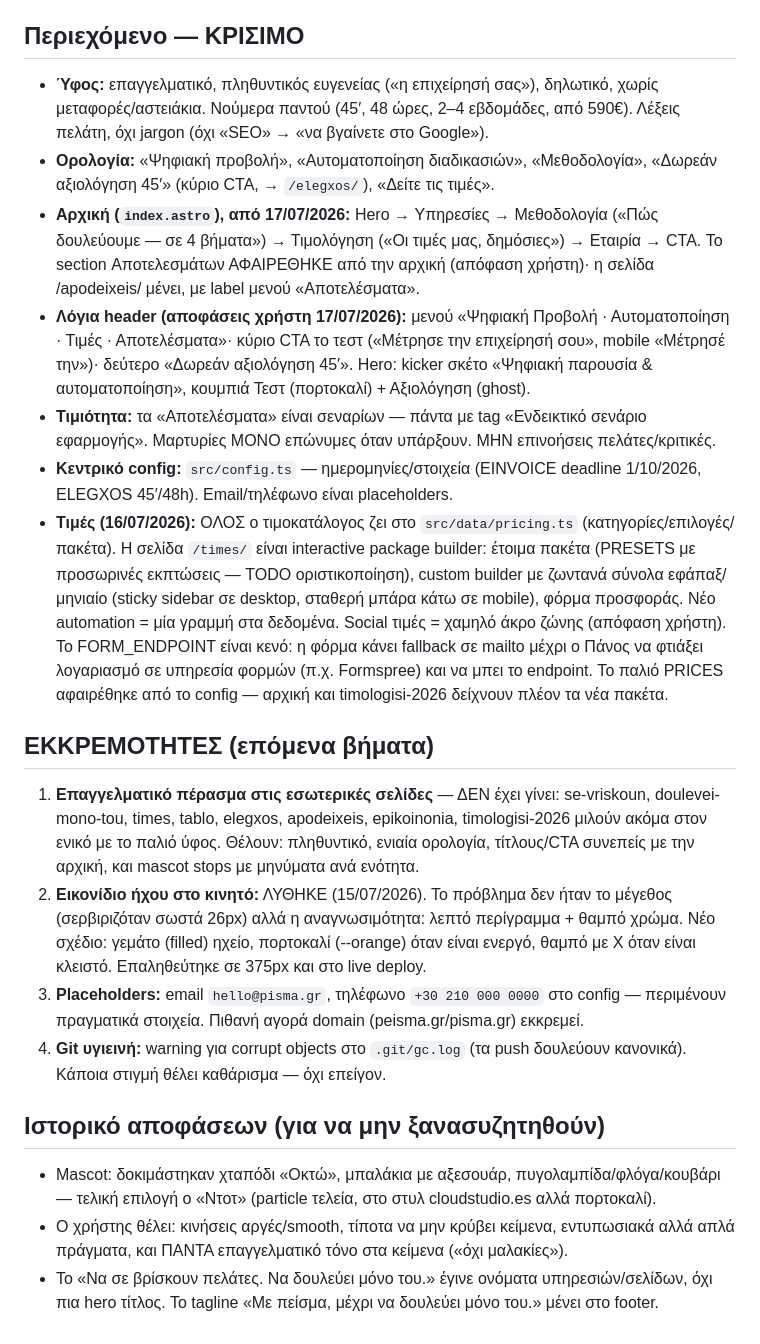
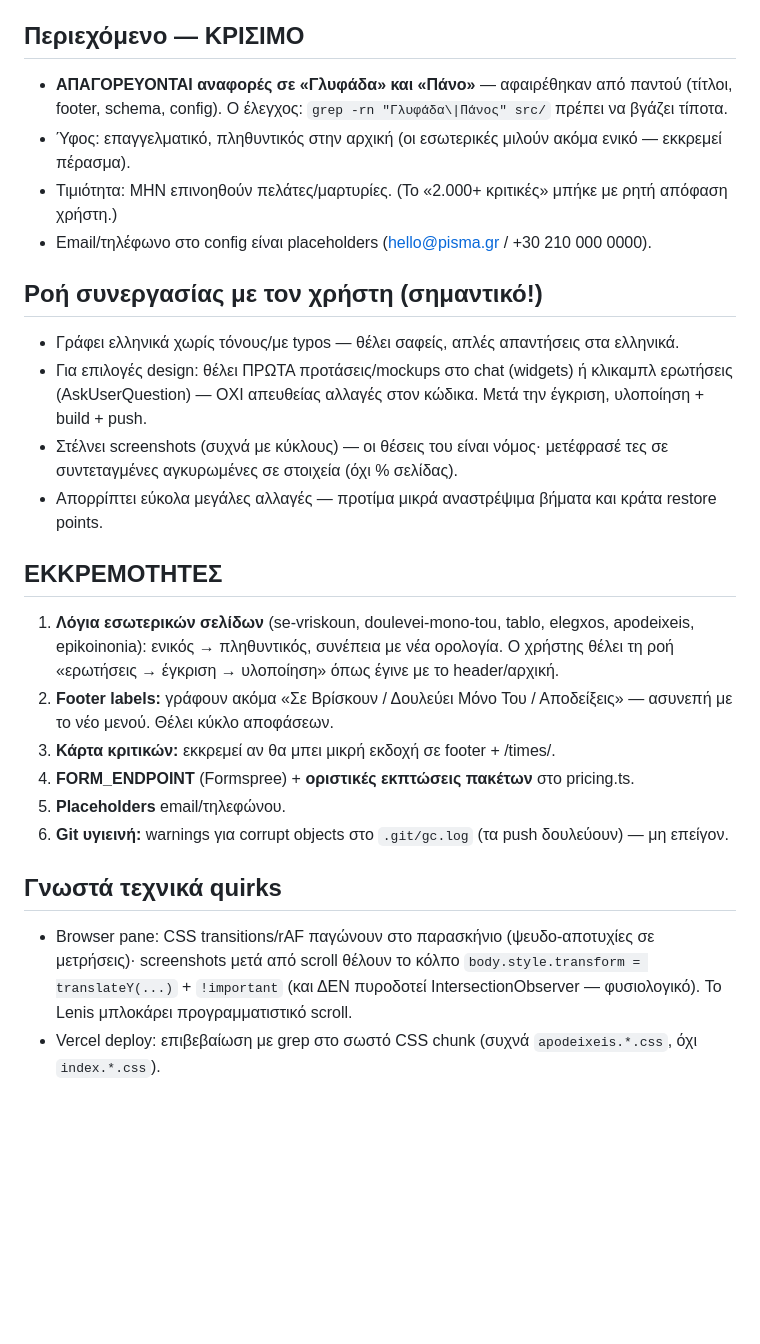
Before and after one commit to panosbusiness1356/pisma, a Markdown page: HANDOFF.md, the part around one of its changes. Drawn GitHub-style; blank space fills up the shorter version.

Commit message:
HANDOFF: πλήρης ενημέρωση κατάστασης για νέο chat
Co-Authored-By: Claude Fable 5 <noreply@anthropic.com>

```diff
--- a/HANDOFF.md
+++ b/HANDOFF.md
@@ -70,53 +106,36 @@ googly μάτια που ακολουθούν τον κέρσορα, blink, 2 σ
 
 ## Περιεχόμενο — ΚΡΙΣΙΜΟ
 
-- **Ύφος:** επαγγελματικό, πληθυντικός ευγενείας («η επιχείρησή σας»), δηλωτικό, χωρίς
-  μεταφορές/αστειάκια. Νούμερα παντού (45′, 48 ώρες, 2–4 εβδομάδες, από 590€).
-  Λέξεις πελάτη, όχι jargon (όχι «SEO» → «να βγαίνετε στο Google»).
-- **Ορολογία:** «Ψηφιακή προβολή», «Αυτοματοποίηση διαδικασιών», «Μεθοδολογία»,
-  «Δωρεάν αξιολόγηση 45′» (κύριο CTA, → `/elegxos/`), «Δείτε τις τιμές».
-- **Αρχική (`index.astro`), από 17/07/2026:** Hero → Υπηρεσίες → Μεθοδολογία («Πώς
-  δουλεύουμε — σε 4 βήματα») → Τιμολόγηση («Οι τιμές μας, δημόσιες») → Εταιρία → CTA.
-  Το section Αποτελεσμάτων ΑΦΑΙΡΕΘΗΚΕ από την αρχική (απόφαση χρήστη)· η σελίδα
-  /apodeixeis/ μένει, με label μενού «Αποτελέσματα».
-- **Λόγια header (αποφάσεις χρήστη 17/07/2026):** μενού «Ψηφιακή Προβολή · Αυτοματοποίηση
-  · Τιμές · Αποτελέσματα»· κύριο CTA το τεστ («Μέτρησε την επιχείρησή σου», mobile
-  «Μέτρησέ την»)· δεύτερο «Δωρεάν αξιολόγηση 45′». Hero: kicker σκέτο «Ψηφιακή παρουσία
-  & αυτοματοποίηση», κουμπιά Τεστ (πορτοκαλί) + Αξιολόγηση (ghost).
-- **Τιμιότητα:** τα «Αποτελέσματα» είναι σεναρίων — πάντα με tag «Ενδεικτικό σενάριο
-  εφαρμογής». Μαρτυρίες ΜΟΝΟ επώνυμες όταν υπάρξουν. ΜΗΝ επινοήσεις πελάτες/κριτικές.
-- **Κεντρικό config:** `src/config.ts` — ημερομηνίες/στοιχεία (EINVOICE deadline
-  1/10/2026, ELEGXOS 45′/48h). Email/τηλέφωνο είναι placeholders.
-- **Τιμές (16/07/2026):** ΟΛΟΣ ο τιμοκατάλογος ζει στο `src/data/pricing.ts`
-  (κατηγορίες/επιλογές/πακέτα). Η σελίδα `/times/` είναι interactive package builder:
-  έτοιμα πακέτα (PRESETS με προσωρινές εκπτώσεις — TODO οριστικοποίηση), custom
-  builder με ζωντανά σύνολα εφάπαξ/μηνιαίο (sticky sidebar σε desktop, σταθερή
-  μπάρα κάτω σε mobile), φόρμα προσφοράς. Νέο automation = μία γραμμή στα δεδομένα.
-  Social τιμές = χαμηλό άκρο ζώνης (απόφαση χρήστη). Το FORM_ENDPOINT είναι κενό:
-  η φόρμα κάνει fallback σε mailto μέχρι ο Πάνος να φτιάξει λογαριασμό σε υπηρεσία
-  φορμών (π.χ. Formspree) και να μπει το endpoint. Το παλιό PRICES αφαιρέθηκε από
-  το config — αρχική και timologisi-2026 δείχνουν πλέον τα νέα πακέτα.
+- **ΑΠΑΓΟΡΕΥΟΝΤΑΙ αναφορές σε «Γλυφάδα» και «Πάνο»** — αφαιρέθηκαν από παντού (τίτλοι, footer,
+  schema, config). Ο έλεγχος: `grep -rn "Γλυφάδα\|Πάνος" src/` πρέπει να βγάζει τίποτα.
+- Ύφος: επαγγελματικό, πληθυντικός στην αρχική (οι εσωτερικές μιλούν ακόμα ενικό — εκκρεμεί πέρασμα).
+- Τιμιότητα: ΜΗΝ επινοηθούν πελάτες/μαρτυρίες. (Το «2.000+ κριτικές» μπήκε με ρητή απόφαση χρήστη.)
+- Email/τηλέφωνο στο config είναι placeholders (hello@pisma.gr / +30 210 000 0000).
 
-## ΕΚΚΡΕΜΟΤΗΤΕΣ (επόμενα βήματα)
+## Ροή συνεργασίας με τον χρήστη (σημαντικό!)
 
-1. **Επαγγελματικό πέρασμα στις εσωτερικές σελίδες** — ΔΕΝ έχει γίνει: se-vriskoun,
-   doulevei-mono-tou, times, tablo, elegxos, apodeixeis, epikoinonia, timologisi-2026
-   μιλούν ακόμα στον ενικό με το παλιό ύφος. Θέλουν: πληθυντικό, ενιαία ορολογία,
-   τίτλους/CTA συνεπείς με την αρχική, και mascot stops με μηνύματα ανά ενότητα.
-2. **Εικονίδιο ήχου στο κινητό:** ΛΥΘΗΚΕ (15/07/2026). Το πρόβλημα δεν ήταν το μέγεθος
-   (σερβιριζόταν σωστά 26px) αλλά η αναγνωσιμότητα: λεπτό περίγραμμα + θαμπό χρώμα.
-   Νέο σχέδιο: γεμάτο (filled) ηχείο, πορτοκαλί (--orange) όταν είναι ενεργό, θαμπό με Χ
-   όταν είναι κλειστό. Επαληθεύτηκε σε 375px και στο live deploy.
-3. **Placeholders:** email `hello@pisma.gr`, τηλέφωνο `+30 210 000 0000` στο config —
-   περιμένουν πραγματικά στοιχεία. Πιθανή αγορά domain (peisma.gr/pisma.gr) εκκρεμεί.
-4. **Git υγιεινή:** warning για corrupt objects στο `.git/gc.log` (τα push δουλεύουν
-   κανονικά). Κάποια στιγμή θέλει καθάρισμα — όχι επείγον.
+- Γράφει ελληνικά χωρίς τόνους/με typos — θέλει σαφείς, απλές απαντήσεις στα ελληνικά.
+- Για επιλογές design: θέλει ΠΡΩΤΑ προτάσεις/mockups στο chat (widgets) ή κλικαμπλ ερωτήσεις
+  (AskUserQuestion) — ΟΧΙ απευθείας αλλαγές στον κώδικα. Μετά την έγκριση, υλοποίηση + build + push.
+- Στέλνει screenshots (συχνά με κύκλους) — οι θέσεις του είναι νόμος· μετέφρασέ τες σε
+  συντεταγμένες αγκυρωμένες σε στοιχεία (όχι % σελίδας).
+- Απορρίπτει εύκολα μεγάλες αλλαγές — προτίμα μικρά αναστρέψιμα βήματα και κράτα restore points.
 
-## Ιστορικό αποφάσεων (για να μην ξανασυζητηθούν)
+## ΕΚΚΡΕΜΟΤΗΤΕΣ
 
-- Mascot: δοκιμάστηκαν χταπόδι «Οκτώ», μπαλάκια με αξεσουάρ, πυγολαμπίδα/φλόγα/κουβάρι —
-  τελική επιλογή ο «Ντοτ» (particle τελεία, στο στυλ cloudstudio.es αλλά πορτοκαλί).
-- Ο χρήστης θέλει: κινήσεις αργές/smooth, τίποτα να μην κρύβει κείμενα, εντυπωσιακά
-  αλλά απλά πράγματα, και ΠΑΝΤΑ επαγγελματικό τόνο στα κείμενα («όχι μαλακίες»).
-- Το «Να σε βρίσκουν πελάτες. Να δουλεύει μόνο του.» έγινε ονόματα υπηρεσιών/σελίδων,
-  όχι πια hero τίτλος. Το tagline «Με πείσμα, μέχρι να δουλεύει μόνο του.» μένει στο footer.
+1. **Λόγια εσωτερικών σελίδων** (se-vriskoun, doulevei-mono-tou, tablo, elegxos, apodeixeis,
+   epikoinonia): ενικός → πληθυντικός, συνέπεια με νέα ορολογία. Ο χρήστης θέλει τη ροή
+   «ερωτήσεις → έγκριση → υλοποίηση» όπως έγινε με το header/αρχική.
+2. **Footer labels:** γράφουν ακόμα «Σε Βρίσκουν / Δουλεύει Μόνο Του / Αποδείξεις» — ασυνεπή
+   με το νέο μενού. Θέλει κύκλο αποφάσεων.
+3. **Κάρτα κριτικών:** εκκρεμεί αν θα μπει μικρή εκδοχή σε footer + /times/.
+4. **FORM_ENDPOINT** (Formspree) + **οριστικές εκπτώσεις πακέτων** στο pricing.ts.
+5. **Placeholders** email/τηλεφώνου.
+6. **Git υγιεινή:** warnings για corrupt objects στο `.git/gc.log` (τα push δουλεύουν) — μη επείγον.
+
+## Γνωστά τεχνικά quirks
+
+- Browser pane: CSS transitions/rAF παγώνουν στο παρασκήνιο (ψευδο-αποτυχίες σε μετρήσεις)·
+  screenshots μετά από scroll θέλουν το κόλπο `body.style.transform = translateY(...)` + `!important`
+  (και ΔΕΝ πυροδοτεί IntersectionObserver — φυσιολογικό). Το Lenis μπλοκάρει προγραμματιστικό scroll.
+- Vercel deploy: επιβεβαίωση με grep στο σωστό CSS chunk (συχνά `apodeixeis.*.css`, όχι `index.*.css`).
```
Also changed, not shown: other parts of HANDOFF.md (+84 -48 lines).
